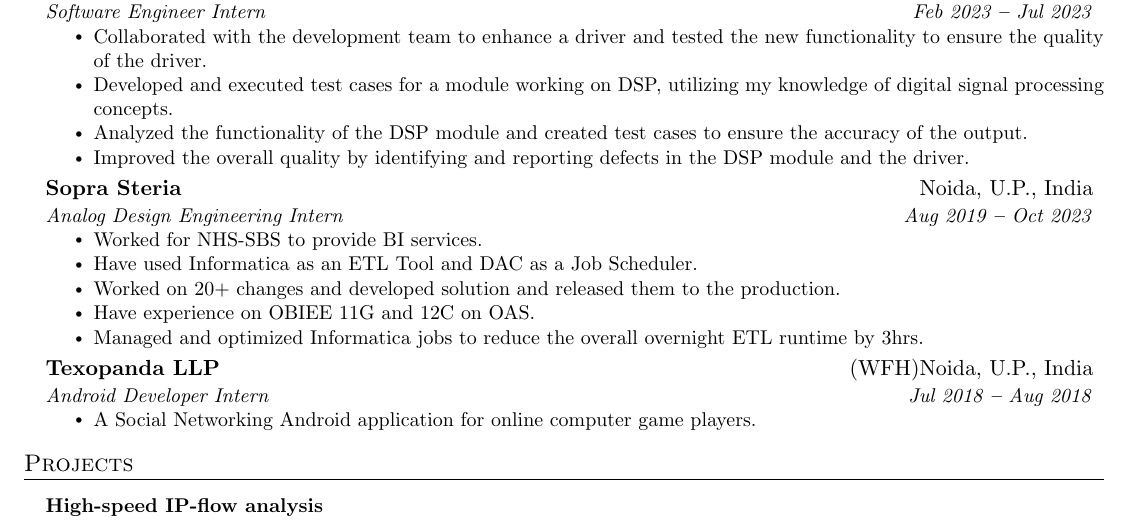
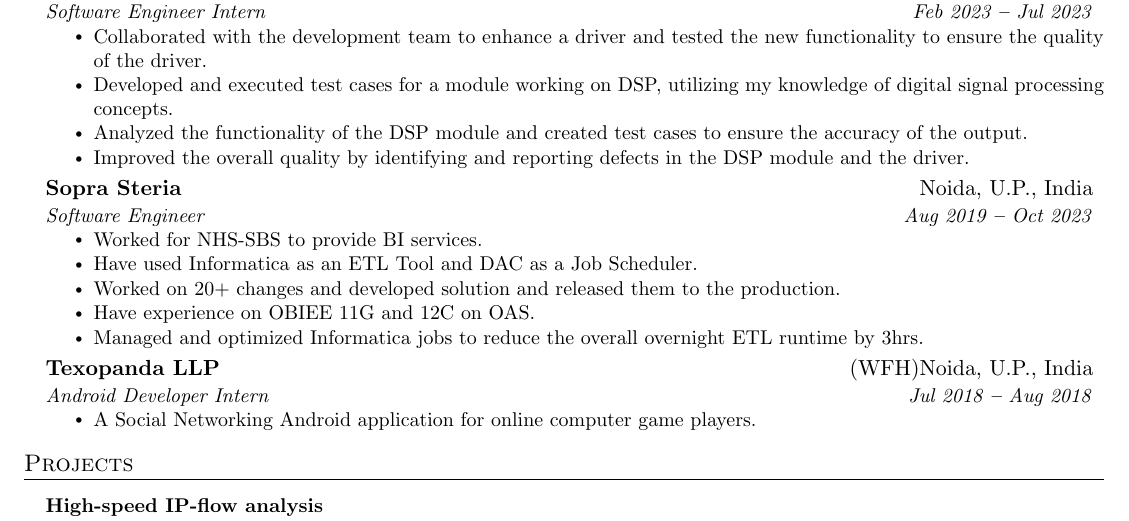
Before and after one commit to skjha98/resume-latex, a LaTeX CV (resume.tex): part of the page, cut so that both start at the same text. Compiled offline with pdfLaTeX.

Commit message:
Minor Modification

```diff
--- a/resume.tex
+++ b/resume.tex
@@ -213,7 +213,7 @@
 
     \resumeSubheading
       {Sopra Steria}{Noida, U.P., India}
-      {Analog Design Engineering Intern}{Aug 2019 \textbf{--} Oct 2023}
+      {Software Engineer}{Aug 2019 \textbf{--} Oct 2023}
         \resumeItemListStart
             \resumeItem{Worked for NHS-SBS to provide BI services.}
             \resumeItem{Have used Informatica as an ETL Tool and DAC as a Job Scheduler.}
```
